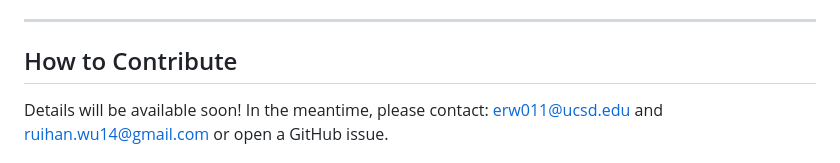
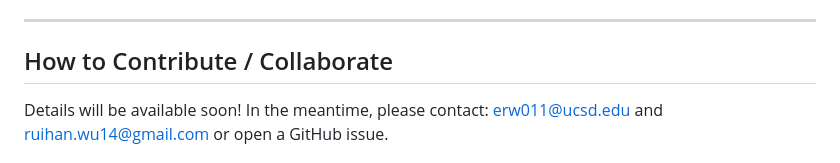
Before and after one commit to erchiw/DPriv-Bench, a Markdown page: README.md, the part around the change. GitHub-like rendering.

Commit message:
update
Updated the section title for contributions.

```diff
--- a/README.md
+++ b/README.md
@@ -127,7 +127,7 @@ Predictions use `pred = 1` (yes), `pred = 0` (no), `pred = -1` (unparseable).
 ---
 
 
-## How to Contribute
+## How to Contribute / Collaborate
 
 Details will be available soon! In the meantime, please contact: erw011@ucsd.edu and ruihan.wu14@gmail.com or open a GitHub issue.
 
```
